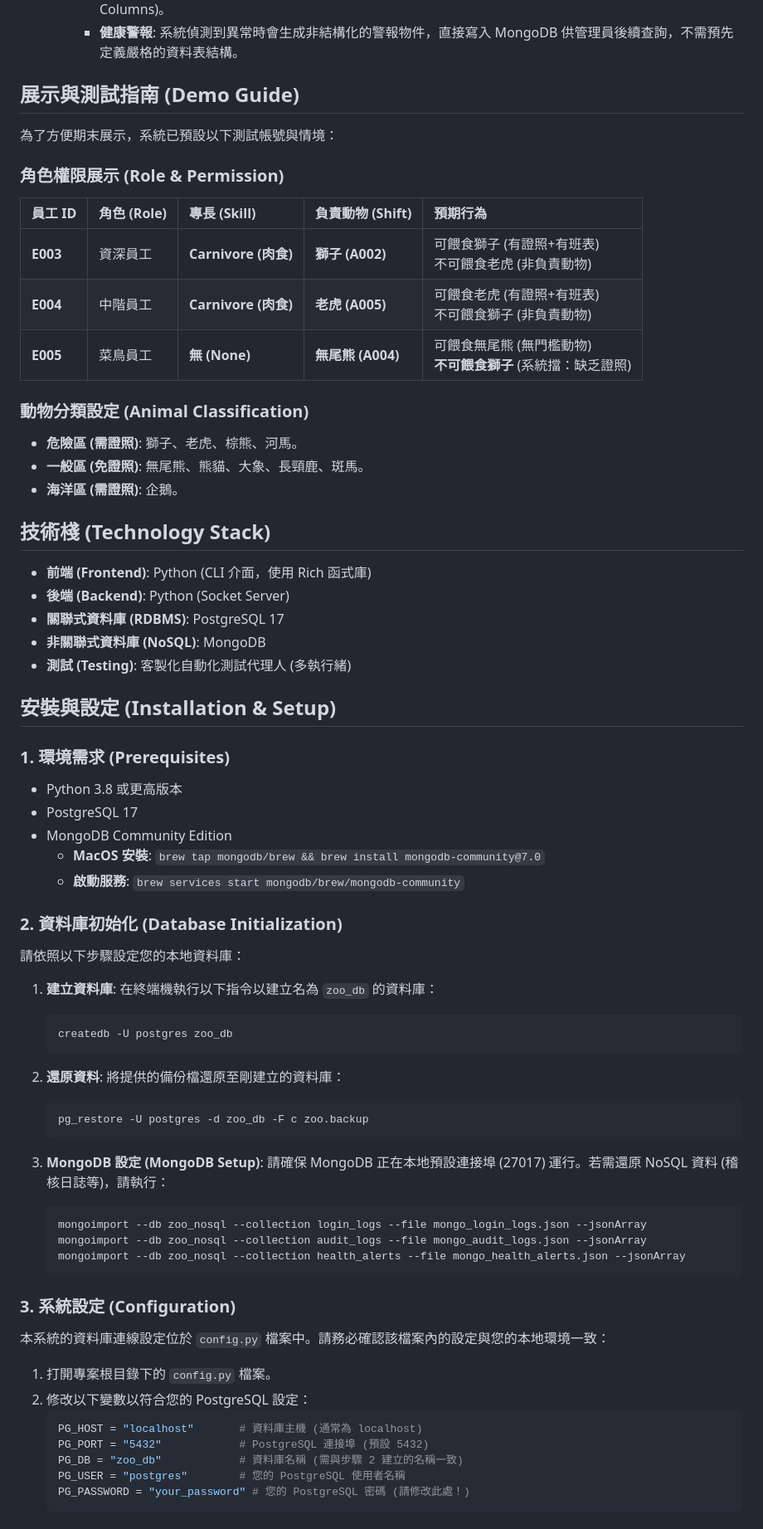
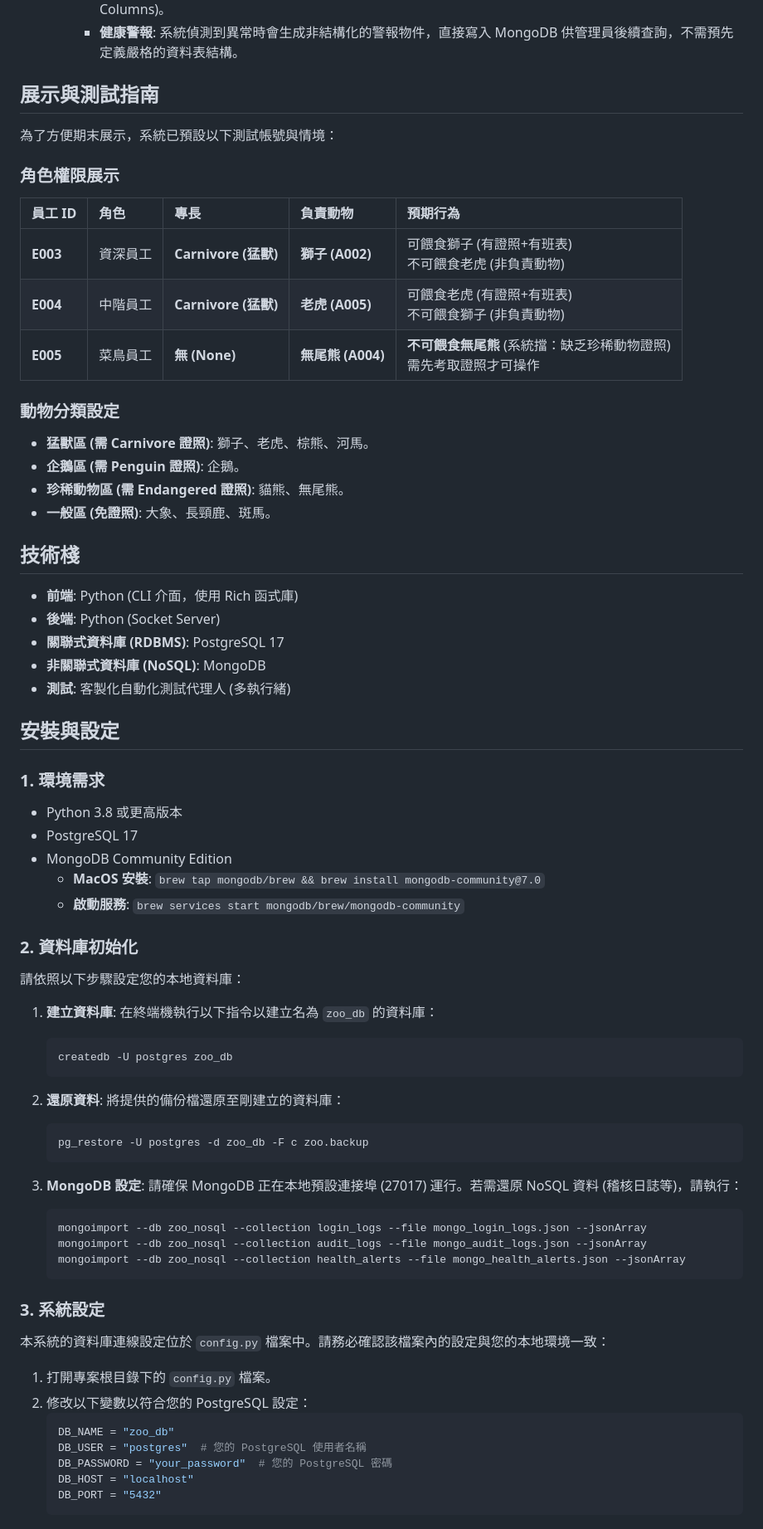
Before and after one commit to pollop123/zoo_db, a Markdown page: README.md, the part around one of its changes. Shown at 83% size. GitHub-like rendering.

Commit message:
Update README to Chinese/No-Emoji and revert Elephant skill

````diff
--- a/README.md
+++ b/README.md
@@ -39,38 +39,39 @@
         *   **稽核日誌**: 由於不同操作 (如「修改體重」與「修改班表」) 所需記錄的欄位差異巨大，我們利用 MongoDB 的文件模型 (Document Model) 直接儲存異質性的 JSON 資料，避免在關聯式資料庫中建立過多稀疏欄位 (Sparse Columns)。
         *   **健康警報**: 系統偵測到異常時會生成非結構化的警報物件，直接寫入 MongoDB 供管理員後續查詢，不需預先定義嚴格的資料表結構。
 
-## 展示與測試指南 (Demo Guide)
+## 展示與測試指南
 為了方便期末展示，系統已預設以下測試帳號與情境：
 
-### 角色權限展示 (Role & Permission)
-| 員工 ID | 角色 (Role) | 專長 (Skill) | 負責動物 (Shift) | 預期行為 |
+### 角色權限展示
+| 員工 ID | 角色 | 專長 | 負責動物 | 預期行為 |
 | :--- | :--- | :--- | :--- | :--- |
-| **E003** | 資深員工 | **Carnivore (肉食)** | **獅子 (A002)** | 可餵食獅子 (有證照+有班表)<br>不可餵食老虎 (非負責動物) |
-| **E004** | 中階員工 | **Carnivore (肉食)** | **老虎 (A005)** | 可餵食老虎 (有證照+有班表)<br>不可餵食獅子 (非負責動物) |
-| **E005** | 菜鳥員工 | **無 (None)** | **無尾熊 (A004)** |可餵食無尾熊 (無門檻動物)<br>**不可餵食獅子** (系統擋：缺乏證照) |
+| **E003** | 資深員工 | **Carnivore (猛獸)** | **獅子 (A002)** | 可餵食獅子 (有證照+有班表)<br>不可餵食老虎 (非負責動物) |
+| **E004** | 中階員工 | **Carnivore (猛獸)** | **老虎 (A005)** | 可餵食老虎 (有證照+有班表)<br>不可餵食獅子 (非負責動物) |
+| **E005** | 菜鳥員工 | **無 (None)** | **無尾熊 (A004)** | **不可餵食無尾熊** (系統擋：缺乏珍稀動物證照)<br>需先考取證照才可操作 |
 
-### 動物分類設定 (Animal Classification)
-*   **危險區 (需證照)**: 獅子、老虎、棕熊、河馬。
-*   **一般區 (免證照)**: 無尾熊、熊貓、大象、長頸鹿、斑馬。
-*   **海洋區 (需證照)**: 企鵝。
+### 動物分類設定
+*   **猛獸區 (需 Carnivore 證照)**: 獅子、老虎、棕熊、河馬。
+*   **企鵝區 (需 Penguin 證照)**: 企鵝。
+*   **珍稀動物區 (需 Endangered 證照)**: 貓熊、無尾熊。
+*   **一般區 (免證照)**: 大象、長頸鹿、斑馬。
 
-## 技術棧 (Technology Stack)
-*   **前端 (Frontend)**: Python (CLI 介面，使用 Rich 函式庫)
-*   **後端 (Backend)**: Python (Socket Server)
+## 技術棧
+*   **前端**: Python (CLI 介面，使用 Rich 函式庫)
+*   **後端**: Python (Socket Server)
 *   **關聯式資料庫 (RDBMS)**: PostgreSQL 17
 *   **非關聯式資料庫 (NoSQL)**: MongoDB
-*   **測試 (Testing)**: 客製化自動化測試代理人 (多執行緒)
+*   **測試**: 客製化自動化測試代理人 (多執行緒)
 
-## 安裝與設定 (Installation & Setup)
+## 安裝與設定
 
-### 1. 環境需求 (Prerequisites)
+### 1. 環境需求
 *   Python 3.8 或更高版本
 *   PostgreSQL 17
 *   MongoDB Community Edition
     *   **MacOS 安裝**: `brew tap mongodb/brew && brew install mongodb-community@7.0`
     *   **啟動服務**: `brew services start mongodb/brew/mongodb-community`
 
-### 2. 資料庫初始化 (Database Initialization)
+### 2. 資料庫初始化
 請依照以下步驟設定您的本地資料庫：
 
 1.  **建立資料庫**:
@@ -85,7 +86,7 @@
     pg_restore -U postgres -d zoo_db -F c zoo.backup
     ```
 
-3.  **MongoDB 設定 (MongoDB Setup)**:
+3.  **MongoDB 設定**:
     請確保 MongoDB 正在本地預設連接埠 (27017) 運行。若需還原 NoSQL 資料 (稽核日誌等)，請執行：
     ```bash
     mongoimport --db zoo_nosql --collection login_logs --file mongo_login_logs.json --jsonArray
@@ -93,16 +94,16 @@
     mongoimport --db zoo_nosql --collection health_alerts --file mongo_health_alerts.json --jsonArray
     ```
 
-### 3. 系統設定 (Configuration)
+### 3. 系統設定
 本系統的資料庫連線設定位於 `config.py` 檔案中。請務必確認該檔案內的設定與您的本地環境一致：
 
 1.  打開專案根目錄下的 `config.py` 檔案。
 2.  修改以下變數以符合您的 PostgreSQL 設定：
     ```python
-    PG_HOST = "localhost"       # 資料庫主機 (通常為 localhost)
-    PG_PORT = "5432"            # PostgreSQL 連接埠 (預設 5432)
-    PG_DB = "zoo_db"            # 資料庫名稱 (需與步驟 2 建立的名稱一致)
-    PG_USER = "postgres"        # 您的 PostgreSQL 使用者名稱
-    PG_PASSWORD = "your_password" # 您的 PostgreSQL 密碼 (請修改此處！)
+    DB_NAME = "zoo_db"
+    DB_USER = "postgres"  # 您的 PostgreSQL 使用者名稱
+    DB_PASSWORD = "your_password"  # 您的 PostgreSQL 密碼
+    DB_HOST = "localhost"
+    DB_PORT = "5432"
     ```
 
````
Also changed, not shown: other parts of README.md (+15 -21 lines), CHANGELOG.md (+3 -1 lines).
